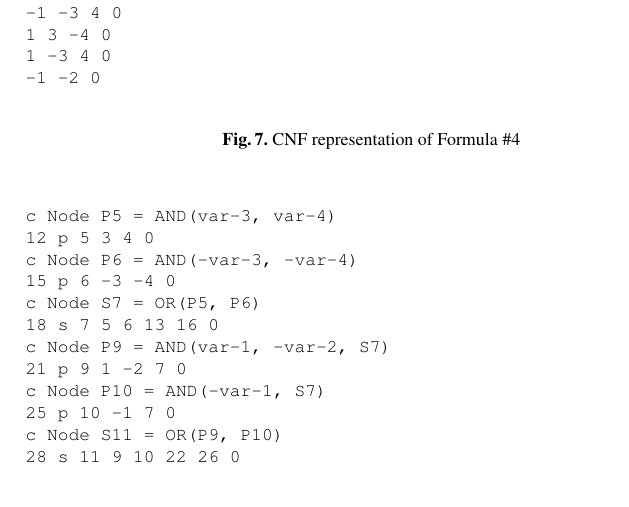
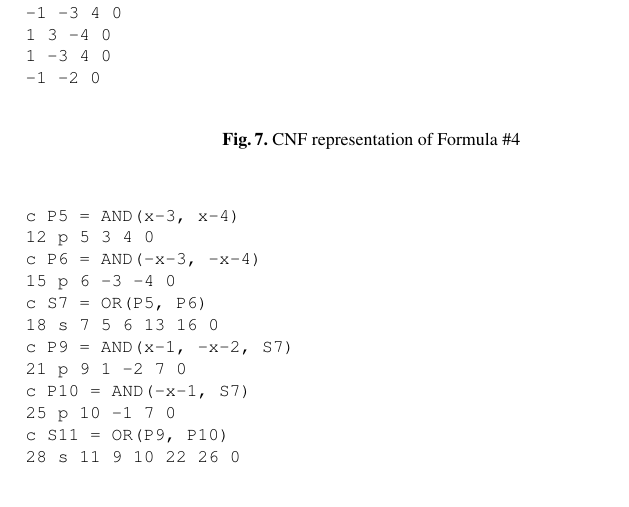
Before and after one commit to avigad/model-counting, a LaTeX paper (doc/mc-notes.tex): part of page 15 of 17, cut so that both start at the same text. Compiled offline with pdfLaTeX.

Commit message:
Minor tweaks

```diff
--- a/doc/mc-notes.tex
+++ b/doc/mc-notes.tex
@@ -952,17 +952,17 @@ p cnf 4 5
 
 \begin{figure}
 \begin{verbatim}
-c Node P5 = AND(var-3, var-4)
+c P5 = AND(x-3, x-4)
 12 p 5 3 4 0
-c Node P6 = AND(-var-3, -var-4)
+c P6 = AND(-x-3, -x-4)
 15 p 6 -3 -4 0
-c Node S7 = OR(P5, P6)
+c S7 = OR(P5, P6)
 18 s 7 5 6 13 16 0
-c Node P9 = AND(var-1, -var-2, S7)
+c P9 = AND(x-1, -x-2, S7)
 21 p 9 1 -2 7 0
-c Node P10 = AND(-var-1, S7)
+c P10 = AND(-x-1, S7)
 25 p 10 -1 7 0
-c Node S11 = OR(P9, P10)
+c S11 = OR(P9, P10)
 28 s 11 9 10 22 26 0
 \end{verbatim}
 \caption{Declarations of operations to represent Formula \#4}
```
Also changed, not shown: doc/mc-notes.pdf.
